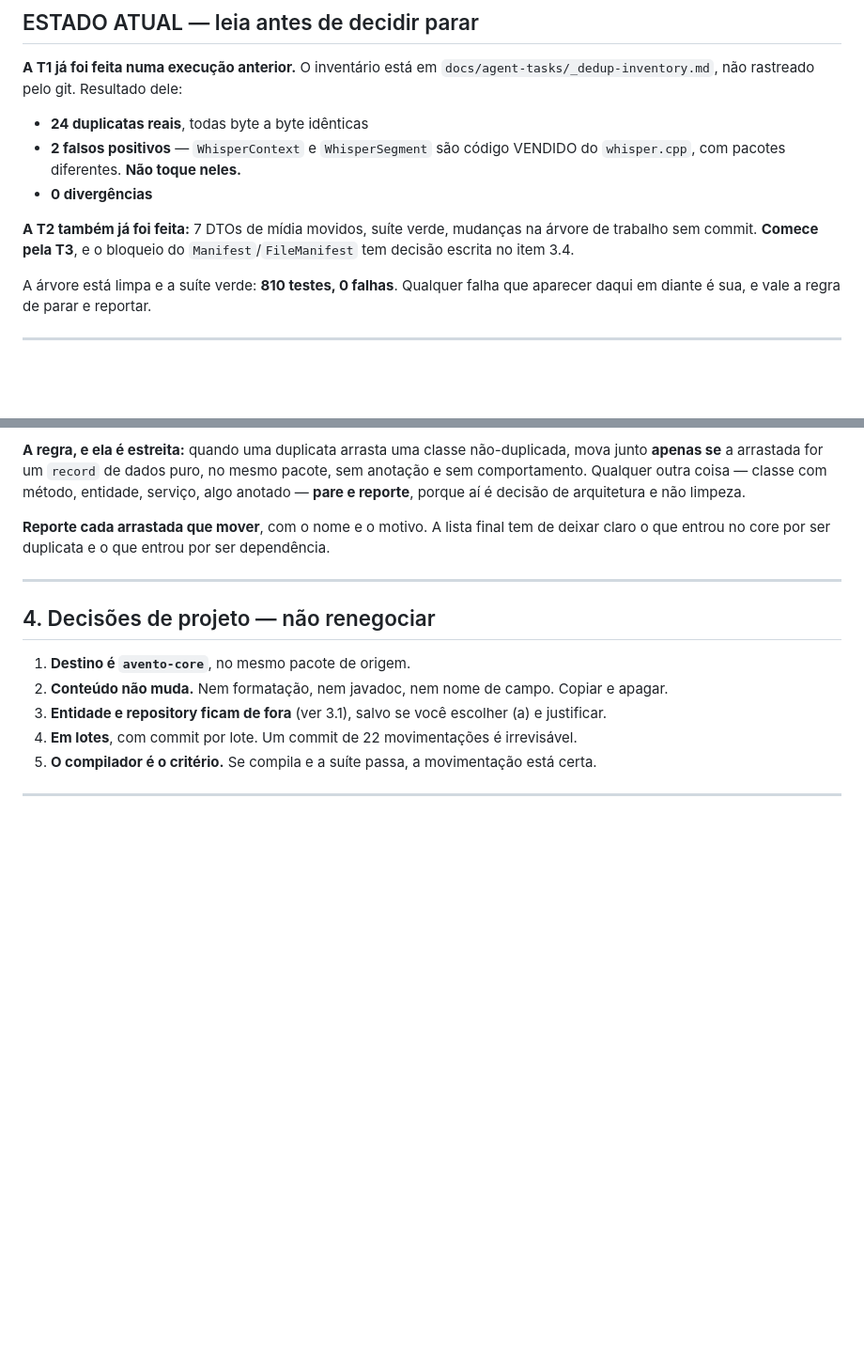
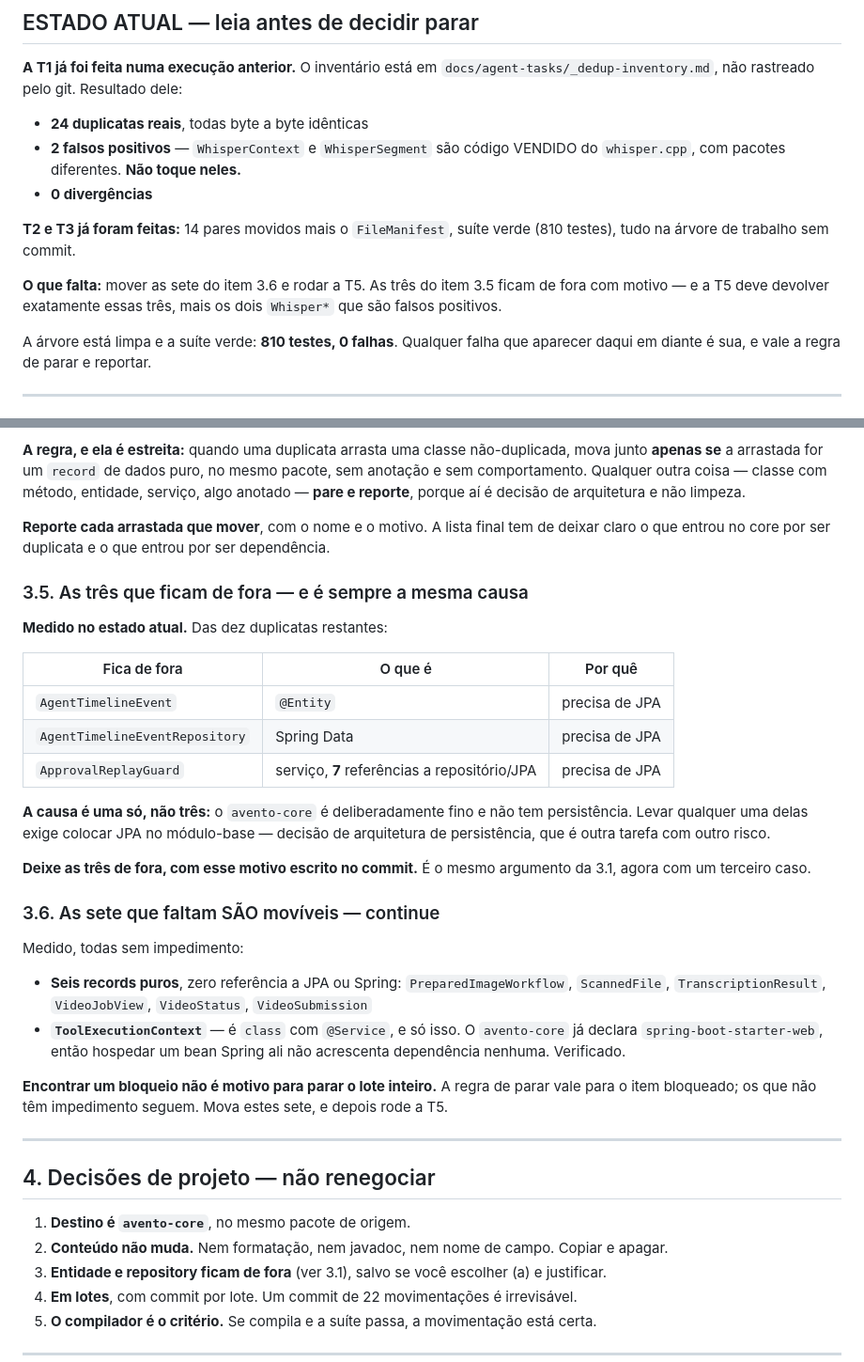
Before and after one commit to SamuckqaDev/avento-ia, a Markdown page: docs/agent-tasks/deduplicate-cross-module-contracts.md, 2 parts joined by grey strips. Shown at 94% size. GitHub-like rendering; blank space fills up the shorter version.

Commit message:
docs(agent-tasks): exclude the three that need persistence, unblock the seven that do not
Measured on the current tree. Of the ten remaining duplicates, three stay out and
the cause is one, not three: avento-core is deliberately thin and has no
persistence, so AgentTimelineEvent, its repository, and ApprovalReplayGuard - a
service with seven repository references - would all require putting JPA in the
base module. That is a persistence architecture decision, which is a different
task with a different risk.

The other seven are movable and verified: six are pure records with no JPA or
Spring reference at all, and ToolExecutionContext is a class carrying only
@Service, which core can host because it already declares
spring-boot-starter-web.

Also corrects an over-broad reading the last run made, understandably: hitting a
blocker halted the whole batch. The stop rule applies to the blocked item, not to
its neighbours.

Co-Authored-By: Claude Opus 5 <noreply@anthropic.com>

```diff
--- a/docs/agent-tasks/deduplicate-cross-module-contracts.md
+++ b/docs/agent-tasks/deduplicate-cross-module-contracts.md
@@ -24,9 +24,12 @@ nesses números; reconfira apenas se algo não bater.
   com pacotes diferentes. **Não toque neles.**
 - **0 divergências**
 
-**A T2 também já foi feita:** 7 DTOs de mídia movidos, suíte verde, mudanças na árvore de trabalho
-sem commit. **Comece pela T3**, e o bloqueio do `Manifest`/`FileManifest` tem decisão escrita no
-item 3.4.
+**T2 e T3 já foram feitas:** 14 pares movidos mais o `FileManifest`, suíte verde (810 testes),
+tudo na árvore de trabalho sem commit.
+
+**O que falta:** mover as sete do item 3.6 e rodar a T5. As três do item 3.5 ficam de fora com
+motivo — e a T5 deve devolver exatamente essas três, mais os dois `Whisper*` que são falsos
+positivos.
 
 A árvore está limpa e a suíte verde: **810 testes, 0 falhas**. Qualquer falha que aparecer daqui em
 diante é sua, e vale a regra de parar e reportar.
@@ -139,6 +142,37 @@ reporte**, porque aí é decisão de arquitetura e não limpeza.
 **Reporte cada arrastada que mover**, com o nome e o motivo. A lista final tem de deixar claro o que
 entrou no core por ser duplicata e o que entrou por ser dependência.
 
+### 3.5. As três que ficam de fora — e é sempre a mesma causa
+
+**Medido no estado atual.** Das dez duplicatas restantes:
+
+| Fica de fora | O que é | Por quê |
+|---|---|---|
+| `AgentTimelineEvent` | `@Entity` | precisa de JPA |
+| `AgentTimelineEventRepository` | Spring Data | precisa de JPA |
+| `ApprovalReplayGuard` | serviço, **7** referências a repositório/JPA | precisa de JPA |
+
+**A causa é uma só, não três:** o `avento-core` é deliberadamente fino e não tem persistência. Levar
+qualquer uma delas exige colocar JPA no módulo-base — decisão de arquitetura de persistência, que é
+outra tarefa com outro risco.
+
+**Deixe as três de fora, com esse motivo escrito no commit.** É o mesmo argumento da 3.1, agora com
+um terceiro caso.
+
+### 3.6. As sete que faltam SÃO movíveis — continue
+
+Medido, todas sem impedimento:
+
+- **Seis records puros**, zero referência a JPA ou Spring:
+  `PreparedImageWorkflow`, `ScannedFile`, `TranscriptionResult`, `VideoJobView`, `VideoStatus`,
+  `VideoSubmission`
+- **`ToolExecutionContext`** — é `class` com `@Service`, e só isso. O `avento-core` já declara
+  `spring-boot-starter-web`, então hospedar um bean Spring ali não acrescenta dependência nenhuma.
+  Verificado.
+
+**Encontrar um bloqueio não é motivo para parar o lote inteiro.** A regra de parar vale para o item
+bloqueado; os que não têm impedimento seguem. Mova estes sete, e depois rode a T5.
+
 ---
 
 ## 4. Decisões de projeto — não renegociar
```
